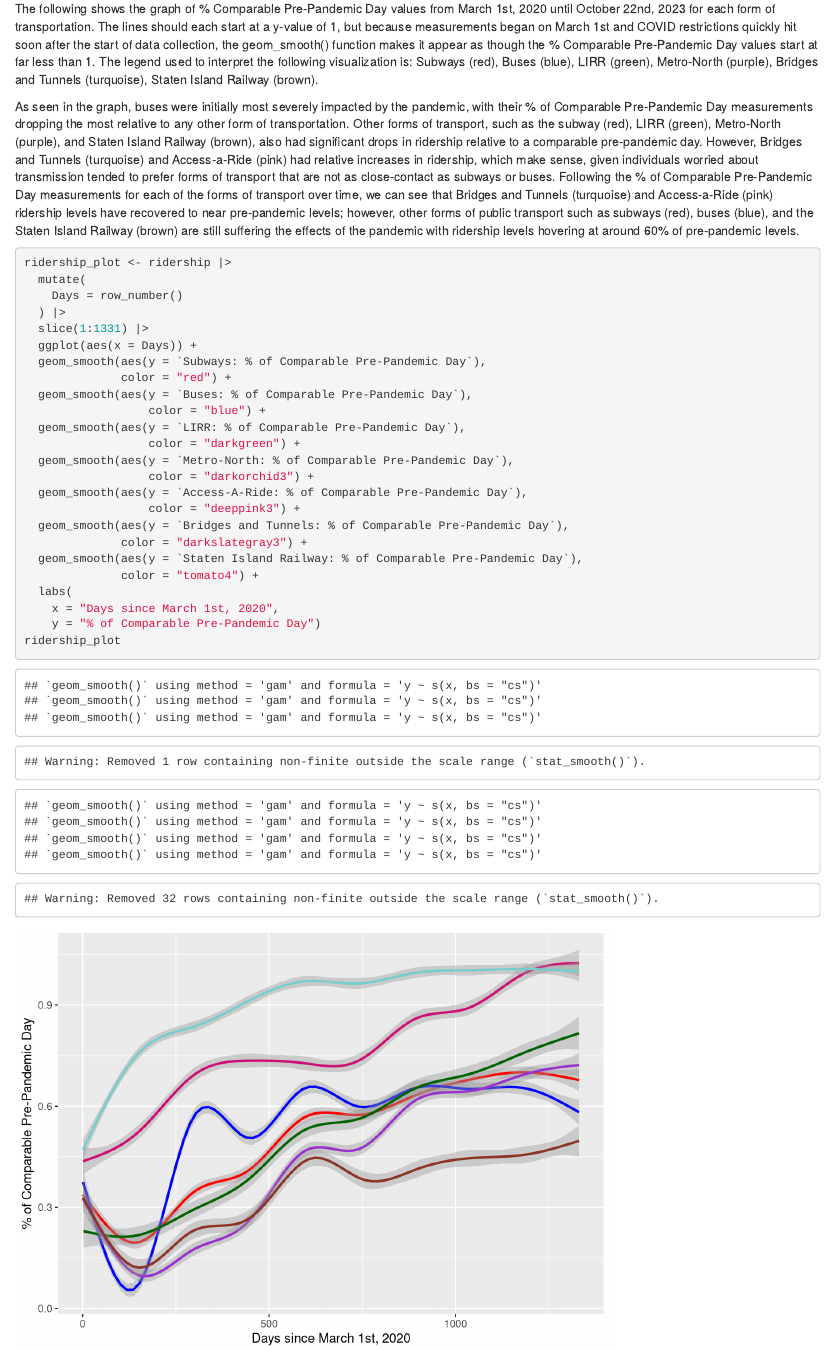
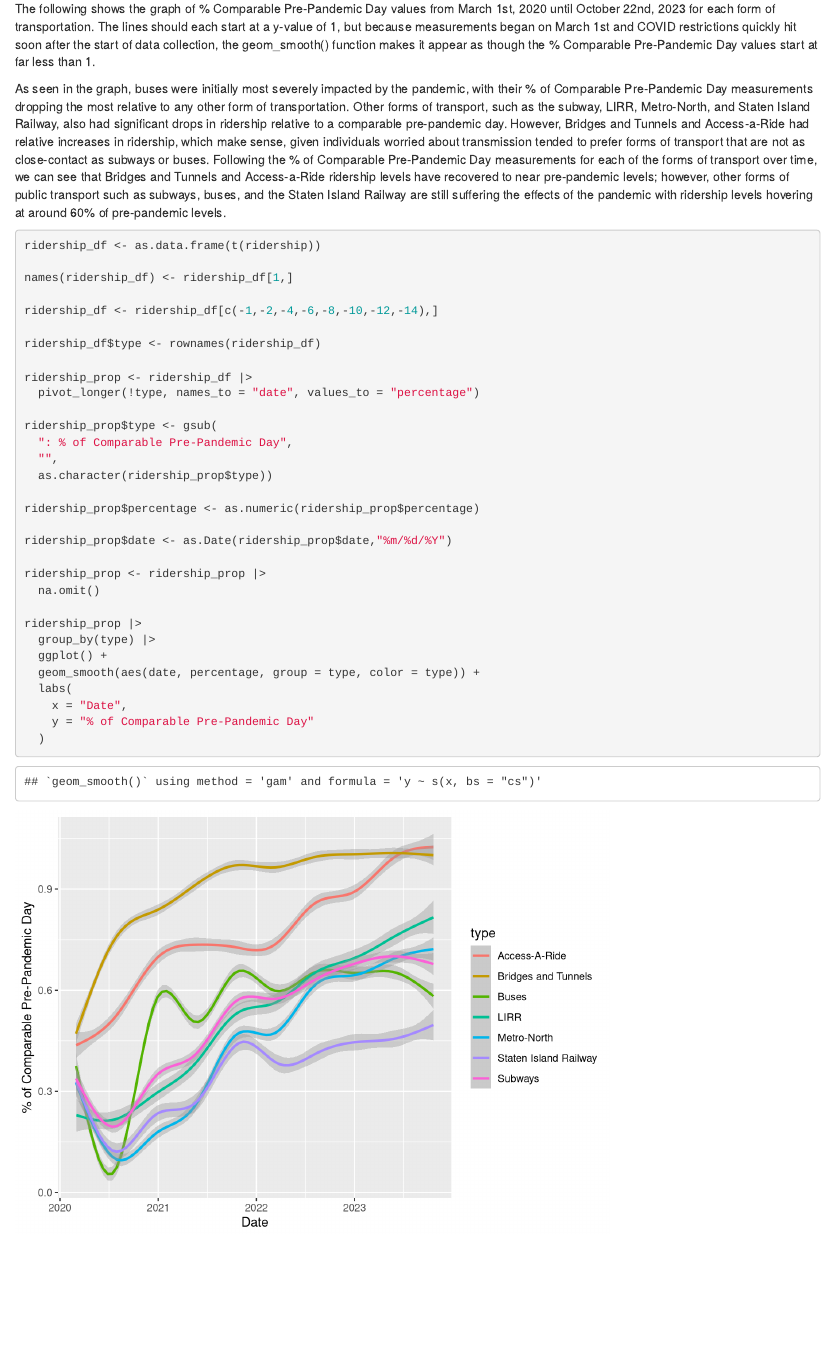
Before and after one commit to jlu8886/gov50-final-project, an R Markdown document (index.Rmd): the page in a window 1100 px wide, from 1730 px down. Rendered offline with R 4.5, knitr and Pandoc, with nearby package versions; drawn as R Markdown's standard HTML page in place of the format the file asks for.

Commit message:
Milestone 4

````diff
--- a/index.Rmd
+++ b/index.Rmd
@@ -50,33 +50,40 @@ subway_ridership_plot
 
 ## Transport Types Ridership Visualization
 
-The following shows the graph of % Comparable Pre-Pandemic Day values from March 1st, 2020 until October 22nd, 2023 for each form of transportation. The lines should each start at a y-value of 1, but because measurements began on March 1st and COVID restrictions quickly hit soon after the start of data collection, the geom_smooth() function makes it appear as though the % Comparable Pre-Pandemic Day values start at far less than 1. The legend used to interpret the following visualization is: Subways (red), Buses (blue), LIRR (green), Metro-North (purple), Bridges and Tunnels (turquoise), Staten Island Railway (brown).
+The following shows the graph of % Comparable Pre-Pandemic Day values from March 1st, 2020 until October 22nd, 2023 for each form of transportation. The lines should each start at a y-value of 1, but because measurements began on March 1st and COVID restrictions quickly hit soon after the start of data collection, the geom_smooth() function makes it appear as though the % Comparable Pre-Pandemic Day values start at far less than 1.
 
-As seen in the graph, buses were initially most severely impacted by the pandemic, with their % of Comparable Pre-Pandemic Day measurements dropping the most relative to any other form of transportation. Other forms of transport, such as the subway (red), LIRR (green), Metro-North (purple), and Staten Island Railway (brown), also had significant drops in ridership relative to a comparable pre-pandemic day. However, Bridges and Tunnels (turquoise) and Access-a-Ride (pink) had relative increases in ridership, which make sense, given individuals worried about transmission tended to prefer forms of transport that are not as close-contact as subways or buses. Following the % of Comparable Pre-Pandemic Day measurements for each of the forms of transport over time, we can see that Bridges and Tunnels (turquoise) and Access-a-Ride (pink) ridership levels have recovered to near pre-pandemic levels; however, other forms of public transport such as subways (red), buses (blue), and the Staten Island Railway (brown) are still suffering the effects of the pandemic with ridership levels hovering at around 60% of pre-pandemic levels.
+As seen in the graph, buses were initially most severely impacted by the pandemic, with their % of Comparable Pre-Pandemic Day measurements dropping the most relative to any other form of transportation. Other forms of transport, such as the subway, LIRR, Metro-North, and Staten Island Railway, also had significant drops in ridership relative to a comparable pre-pandemic day. However, Bridges and Tunnels and Access-a-Ride had relative increases in ridership, which make sense, given individuals worried about transmission tended to prefer forms of transport that are not as close-contact as subways or buses. Following the % of Comparable Pre-Pandemic Day measurements for each of the forms of transport over time, we can see that Bridges and Tunnels and Access-a-Ride ridership levels have recovered to near pre-pandemic levels; however, other forms of public transport such as subways, buses, and the Staten Island Railway are still suffering the effects of the pandemic with ridership levels hovering at around 60% of pre-pandemic levels.
 
 ```{r}
-ridership_plot <- ridership |>
-  mutate(
-    Days = row_number()
-  ) |>
-  slice(1:1331) |>
-  ggplot(aes(x = Days)) +
-  geom_smooth(aes(y = `Subways: % of Comparable Pre-Pandemic Day`),
-              color = "red") +
-  geom_smooth(aes(y = `Buses: % of Comparable Pre-Pandemic Day`),
-                  color = "blue") +
-  geom_smooth(aes(y = `LIRR: % of Comparable Pre-Pandemic Day`),
-                  color = "darkgreen") +
-  geom_smooth(aes(y = `Metro-North: % of Comparable Pre-Pandemic Day`),
-                  color = "darkorchid3") +
-  geom_smooth(aes(y = `Access-A-Ride: % of Comparable Pre-Pandemic Day`),
-                  color = "deeppink3") +
-  geom_smooth(aes(y = `Bridges and Tunnels: % of Comparable Pre-Pandemic Day`),
-              color = "darkslategray3") +
-  geom_smooth(aes(y = `Staten Island Railway: % of Comparable Pre-Pandemic Day`),
-              color = "tomato4") +
+ridership_df <- as.data.frame(t(ridership))
+
+names(ridership_df) <- ridership_df[1,]
+
+ridership_df <- ridership_df[c(-1,-2,-4,-6,-8,-10,-12,-14),]
+
+ridership_df$type <- rownames(ridership_df)
+
+ridership_prop <- ridership_df |>
+  pivot_longer(!type, names_to = "date", values_to = "percentage")
+
+ridership_prop$type <- gsub(
+  ": % of Comparable Pre-Pandemic Day",
+  "",
+  as.character(ridership_prop$type))
+
+ridership_prop$percentage <- as.numeric(ridership_prop$percentage)
+
+ridership_prop$date <- as.Date(ridership_prop$date,"%m/%d/%Y")
+
+ridership_prop <- ridership_prop |>
+  na.omit()
+
+ridership_prop |>
+  group_by(type) |>
+  ggplot() +
+  geom_smooth(aes(date, percentage, group = type, color = type)) +
   labs(
-    x = "Days since March 1st, 2020",
-    y = "% of Comparable Pre-Pandemic Day")
-ridership_plot
+    x = "Date",
+    y = "% of Comparable Pre-Pandemic Day"
+  )
 ```
````
Also changed, not shown: index.html, 1 other file.
